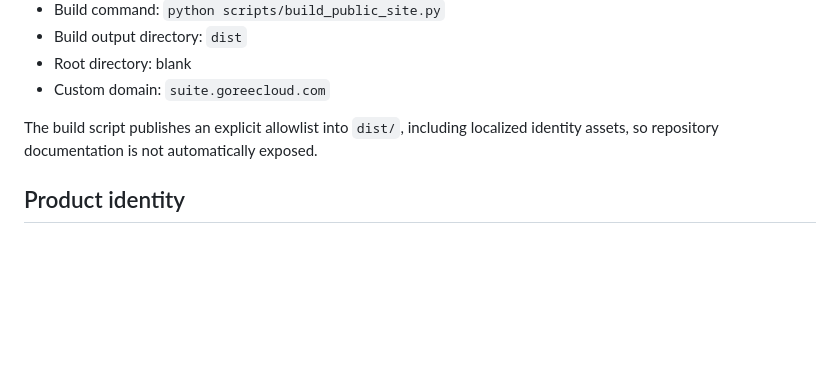
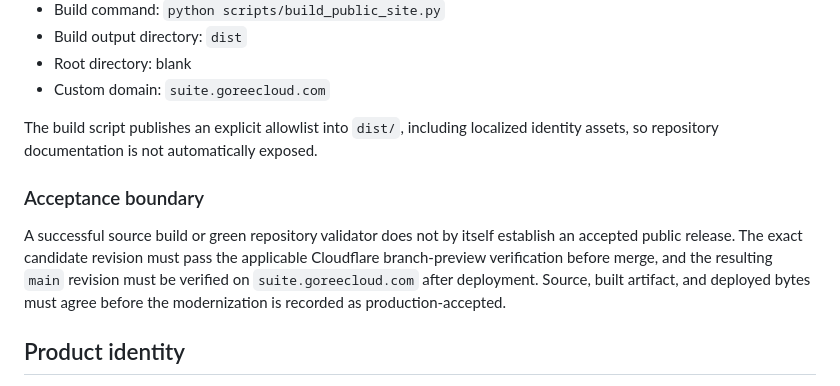
Before and after one commit to GoreeCloud/goreecloud-suite, a Markdown page: README.md, the part around the change. Drawn GitHub-style; blank space fills up the shorter version.

Commit message:
Document Suite preview and production acceptance gates

```diff
--- a/README.md
+++ b/README.md
@@ -64,6 +64,10 @@ Production configuration:
 
 The build script publishes an explicit allowlist into `dist/`, including localized identity assets, so repository documentation is not automatically exposed.
 
+### Acceptance boundary
+
+A successful source build or green repository validator does not by itself establish an accepted public release. The exact candidate revision must pass the applicable Cloudflare branch-preview verification before merge, and the resulting `main` revision must be verified on `suite.goreecloud.com` after deployment. Source, built artifact, and deployed bytes must agree before the modernization is recorded as production-accepted.
+
 ## Product identity
 
 Application cards use reviewed canonical application identities where approved. Platform-specific derivatives may change size, mask, padding, rasterization, or adaptive layers while preserving the underlying approved identity.
```
